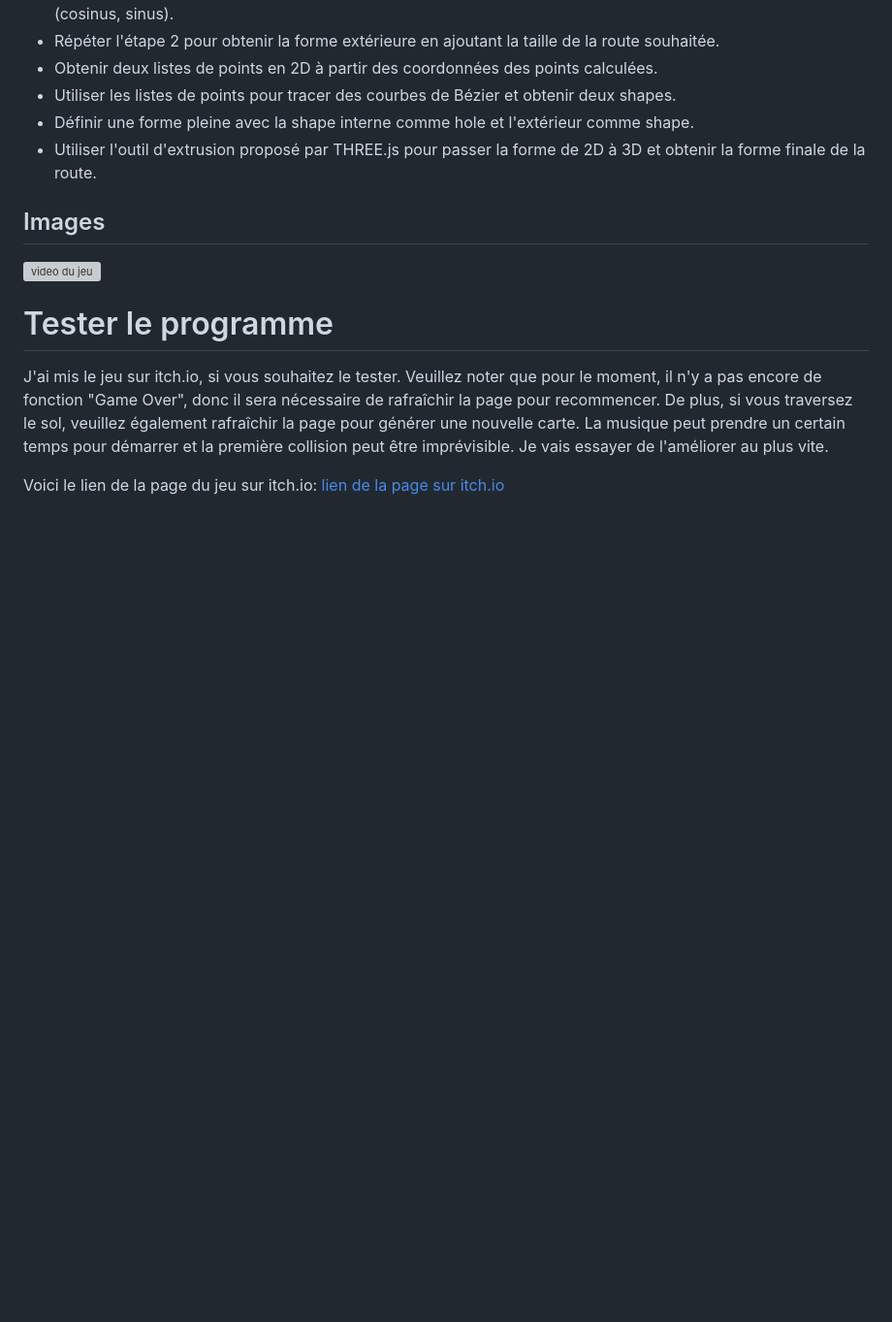
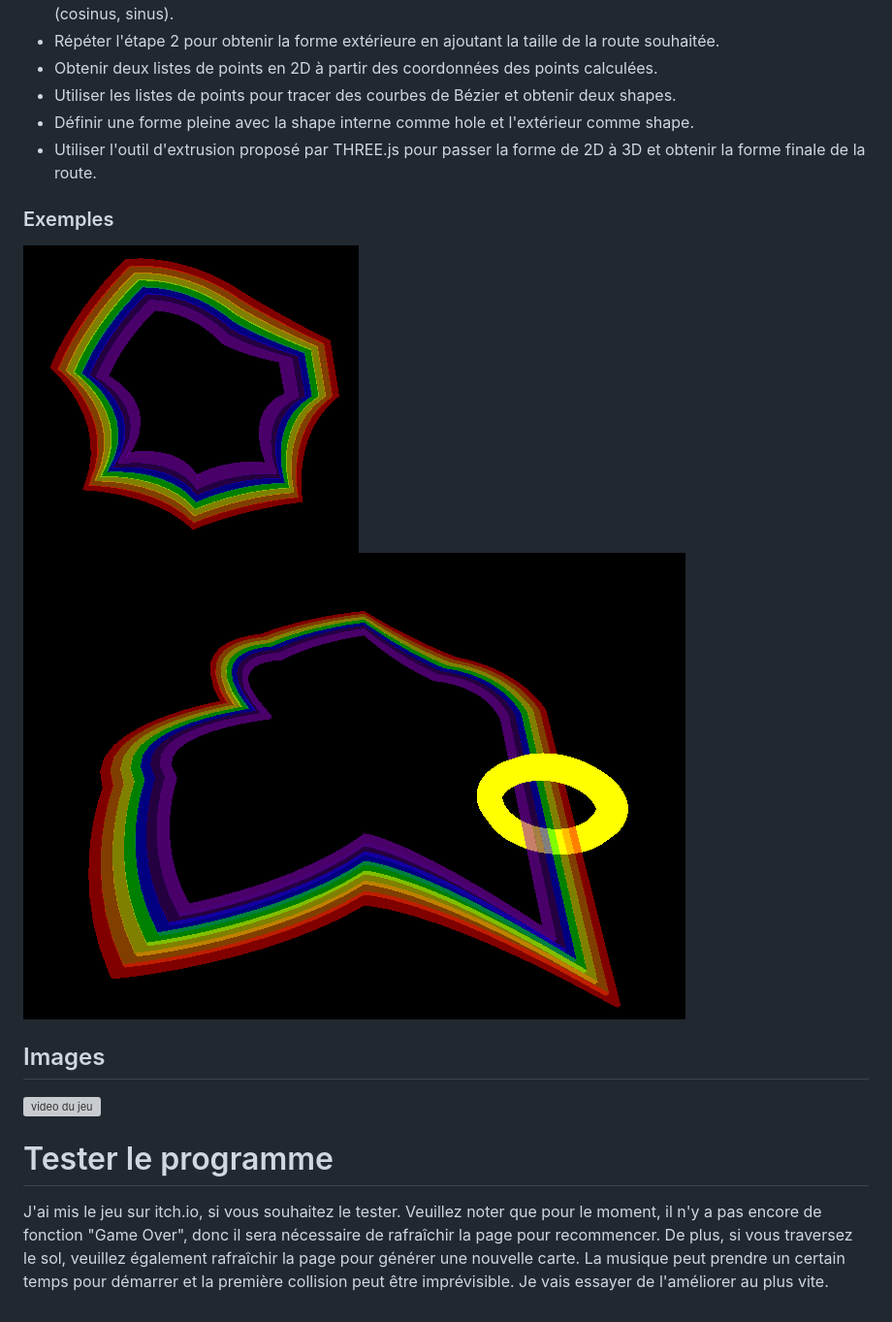
Before and after one commit to Chewingiz/Mario-Kart, a Markdown page: README.md, the part around the change. Shown: that part at 97% size. Drawn GitHub-style; blank space fills up the shorter version; grey boxes are pictures that could not be loaded.

Commit message:
ajout images routes README.md

```diff
--- a/README.md
+++ b/README.md
@@ -46,6 +46,9 @@ J'ai créé une méthode de génération aléatoire de routes en utilisant la tr
 - Utiliser les listes de points pour tracer des courbes de Bézier et obtenir deux shapes.
 - Définir une forme pleine avec la shape interne comme hole et l'extérieur comme shape.
 - Utiliser l'outil d'extrusion proposé par THREE.js pour passer la forme de 2D à 3D et obtenir la forme finale de la route.
+### Exemples
+![route v1](images/route_v1.png)
+<img src="images/route3D.png" alt="Description de l'image" style="width: 50%;">
 
 ## Images
 
@@ -55,5 +58,3 @@ J'ai créé une méthode de génération aléatoire de routes en utilisant la tr
 # Tester le programme
 
 J'ai mis le jeu sur itch.io, si vous souhaitez le tester. Veuillez noter que pour le moment, il n'y a pas encore de fonction "Game Over", donc il sera nécessaire de rafraîchir la page pour recommencer. De plus, si vous traversez le sol, veuillez également rafraîchir la page pour générer une nouvelle carte. La musique peut prendre un certain temps pour démarrer et la première collision peut être imprévisible. Je vais essayer de l'améliorer au plus vite.
-
-Voici le lien de la page du jeu sur itch.io: [lien de la page sur itch.io](https://chewingiz.itch.io/mario-kart-js)
```
